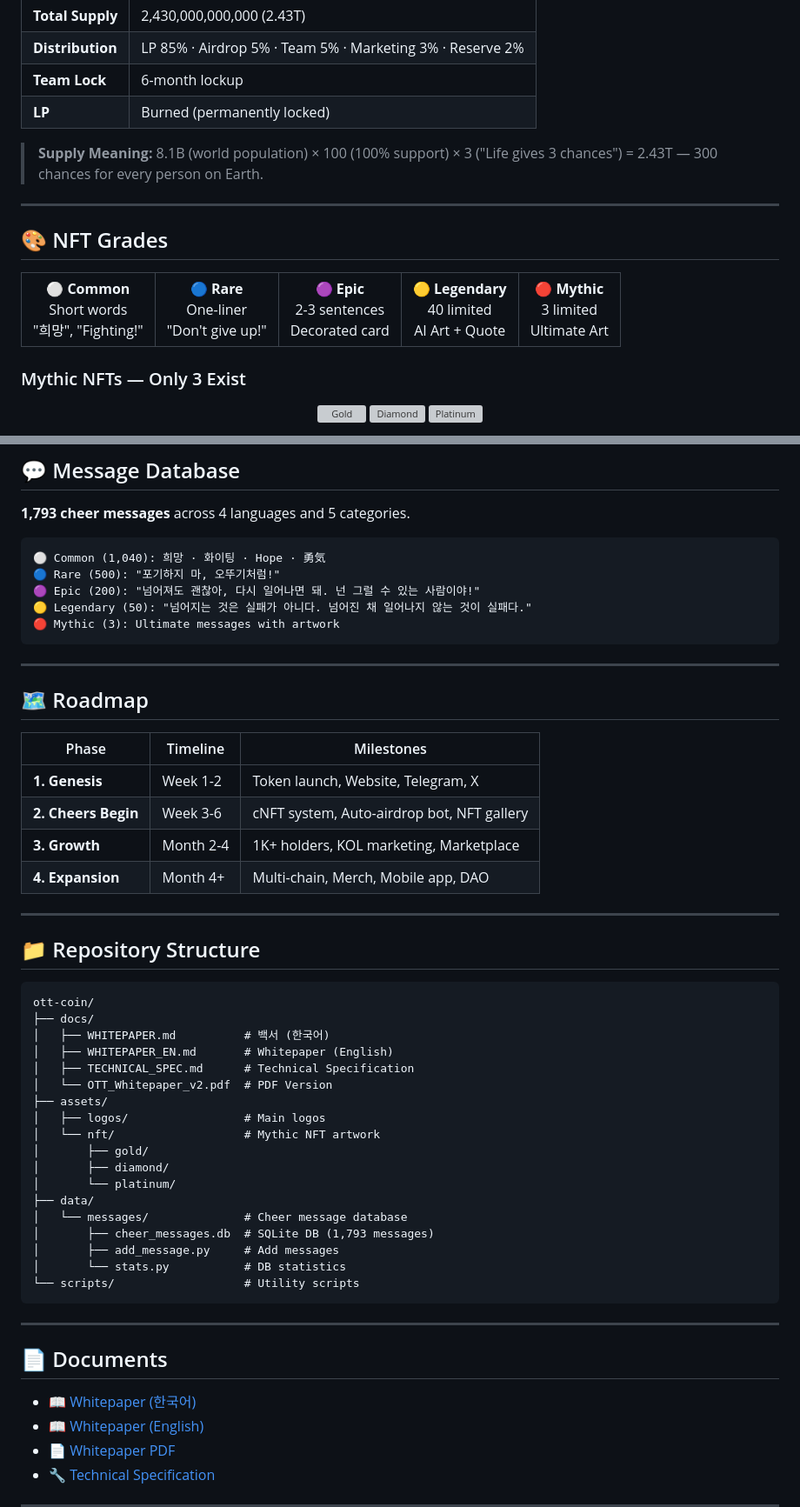
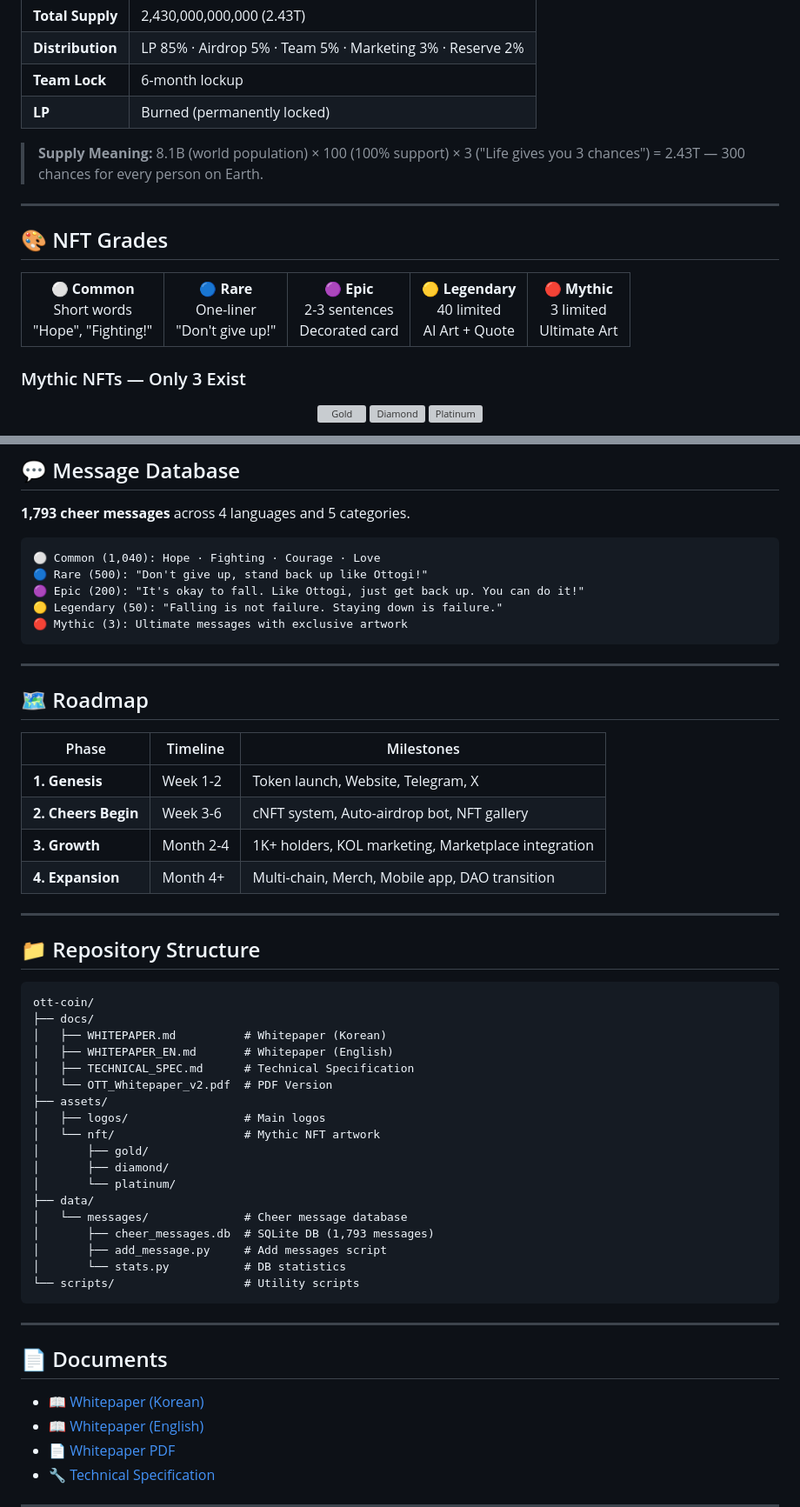
Before and after one commit to OTGUI/ott-coin, a Markdown page: README.md, 2 parts joined by grey strips. Shown at 87% size. Rendered like a GitHub page; grey boxes are pictures that could not be loaded.

Commit message:
docs: convert README to English

````diff
--- a/README.md
+++ b/README.md
@@ -53,7 +53,7 @@ When the market crashes and your portfolio bleeds red, a warm message arrives in
 | **Team Lock** | 6-month lockup |
 | **LP** | Burned (permanently locked) |
 
-> **Supply Meaning:** 8.1B (world population) × 100 (100% support) × 3 ("Life gives 3 chances") = 2.43T — 300 chances for every person on Earth.
+> **Supply Meaning:** 8.1B (world population) × 100 (100% support) × 3 ("Life gives you 3 chances") = 2.43T — 300 chances for every person on Earth.
 
 ---
 
@@ -61,7 +61,7 @@ When the market crashes and your portfolio bleeds red, a warm message arrives in
 
 <table>
 <tr>
-<td align="center"><strong>⚪ Common</strong><br>Short words<br>"희망", "Fighting!"</td>
+<td align="center"><strong>⚪ Common</strong><br>Short words<br>"Hope", "Fighting!"</td>
 <td align="center"><strong>🔵 Rare</strong><br>One-liner<br>"Don't give up!"</td>
 <td align="center"><strong>🟣 Epic</strong><br>2-3 sentences<br>Decorated card</td>
 <td align="center"><strong>🟡 Legendary</strong><br>40 limited<br>AI Art + Quote</td>
@@ -102,11 +102,11 @@ When the market crashes and your portfolio bleeds red, a warm message arrives in
 **1,793 cheer messages** across 4 languages and 5 categories.
 
 ```
-⚪ Common (1,040): 희망 · 화이팅 · Hope · 勇気
-🔵 Rare (500): "포기하지 마, 오뚜기처럼!"
-🟣 Epic (200): "넘어져도 괜찮아, 다시 일어나면 돼. 넌 그럴 수 있는 사람이야!"
-🟡 Legendary (50): "넘어지는 것은 실패가 아니다. 넘어진 채 일어나지 않는 것이 실패다."
-🔴 Mythic (3): Ultimate messages with artwork
+⚪ Common (1,040): Hope · Fighting · Courage · Love
+🔵 Rare (500): "Don't give up, stand back up like Ottogi!"
+🟣 Epic (200): "It's okay to fall. Like Ottogi, just get back up. You can do it!"
+🟡 Legendary (50): "Falling is not failure. Staying down is failure."
+🔴 Mythic (3): Ultimate messages with exclusive artwork
 ```
 
 ---
@@ -117,8 +117,8 @@ When the market crashes and your portfolio bleeds red, a warm message arrives in
 |-------|----------|------------|
 | **1. Genesis** | Week 1-2 | Token launch, Website, Telegram, X |
 | **2. Cheers Begin** | Week 3-6 | cNFT system, Auto-airdrop bot, NFT gallery |
-| **3. Growth** | Month 2-4 | 1K+ holders, KOL marketing, Marketplace |
-| **4. Expansion** | Month 4+ | Multi-chain, Merch, Mobile app, DAO |
+| **3. Growth** | Month 2-4 | 1K+ holders, KOL marketing, Marketplace integration |
+| **4. Expansion** | Month 4+ | Multi-chain, Merch, Mobile app, DAO transition |
 
 ---
 
@@ -127,7 +127,7 @@ When the market crashes and your portfolio bleeds red, a warm message arrives in
 ```
 ott-coin/
 ├── docs/
-│   ├── WHITEPAPER.md          # 백서 (한국어)
+│   ├── WHITEPAPER.md          # Whitepaper (Korean)
 │   ├── WHITEPAPER_EN.md       # Whitepaper (English)
 │   ├── TECHNICAL_SPEC.md      # Technical Specification
 │   └── OTT_Whitepaper_v2.pdf  # PDF Version
@@ -140,7 +140,7 @@ ott-coin/
 ├── data/
 │   └── messages/              # Cheer message database
 │       ├── cheer_messages.db  # SQLite DB (1,793 messages)
-│       ├── add_message.py     # Add messages
+│       ├── add_message.py     # Add messages script
 │       └── stats.py           # DB statistics
 └── scripts/                   # Utility scripts
 ```
@@ -149,7 +149,7 @@ ott-coin/
 
 ## 📄 Documents
 
-- 📖 [Whitepaper (한국어)](docs/WHITEPAPER.md)
+- 📖 [Whitepaper (Korean)](docs/WHITEPAPER.md)
 - 📖 [Whitepaper (English)](docs/WHITEPAPER_EN.md)
 - 📄 [Whitepaper PDF](docs/OTT_Whitepaper_v2.pdf)
 - 🔧 [Technical Specification](docs/TECHNICAL_SPEC.md)
````
Also changed, not shown: other parts of README.md (+7 -7 lines).
